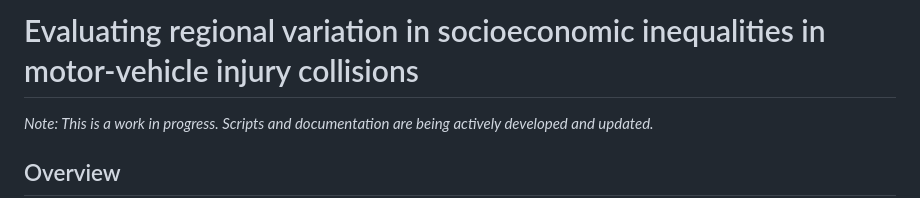
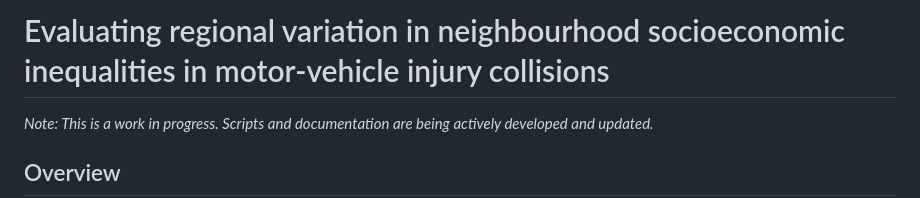
Before and after one commit to mbcalles/Area-Level-Deprivation-Traffic-Injury, a Markdown page: README.md, the part around the change. GitHub-like rendering.

```diff
--- a/README.md
+++ b/README.md
@@ -1,4 +1,4 @@
-# Evaluating regional variation in socioeconomic inequalities in motor-vehicle injury collisions
+# Evaluating regional variation in neighbourhood socioeconomic inequalities in motor-vehicle injury collisions
 
 *Note: This is a work in progress. Scripts and documentation are being actively developed and updated.*
 
```
